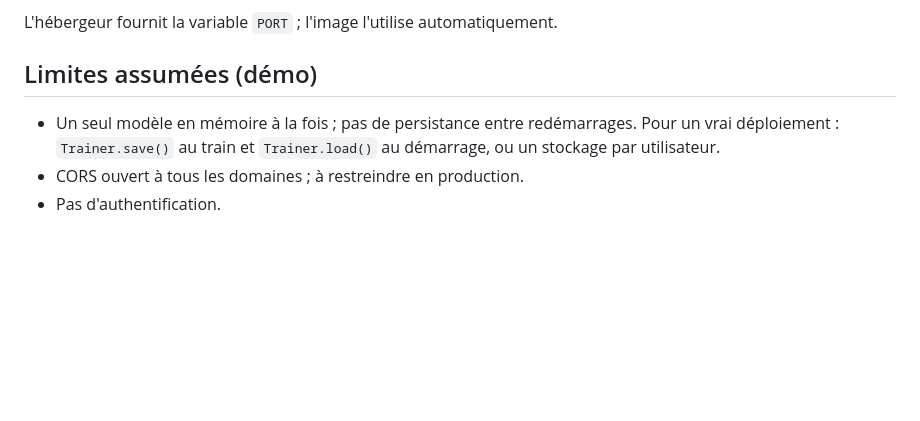
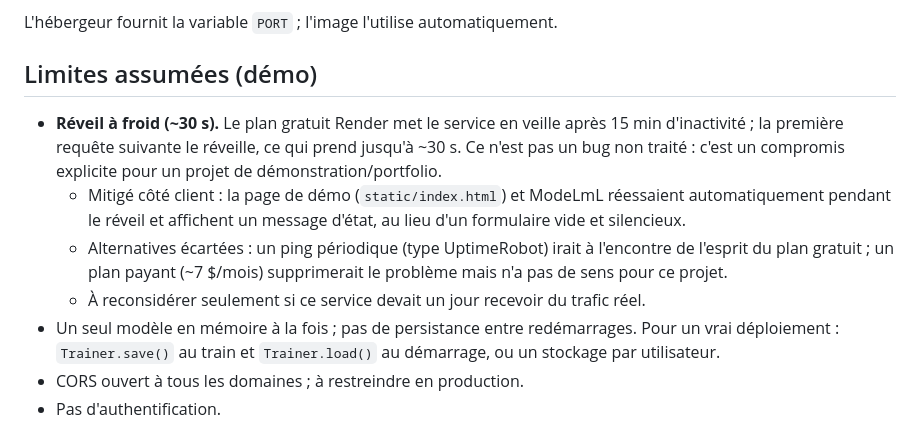
Before and after one commit to diamankayero/trainedml-webapp, a Markdown page: README.md, the part around the change. Rendered like a GitHub page; blank space fills up the shorter version.

Commit message:
Documenter le compromis Render : section Limites assumées étoffée

```diff
--- a/README.md
+++ b/README.md
@@ -66,6 +66,18 @@ L'hébergeur fournit la variable `PORT` ; l'image l'utilise automatiquement.
 
 ## Limites assumées (démo)
 
+- **Réveil à froid (~30 s).** Le plan gratuit Render met le service en
+  veille après 15 min d'inactivité ; la première requête suivante le
+  réveille, ce qui prend jusqu'à ~30 s. Ce n'est pas un bug non traité :
+  c'est un compromis explicite pour un projet de démonstration/portfolio.
+  - Mitigé côté client : la page de démo (`static/index.html`) et ModeLmL
+    réessaient automatiquement pendant le réveil et affichent un message
+    d'état, au lieu d'un formulaire vide et silencieux.
+  - Alternatives écartées : un ping périodique (type UptimeRobot) irait à
+    l'encontre de l'esprit du plan gratuit ; un plan payant (~7 $/mois)
+    supprimerait le problème mais n'a pas de sens pour ce projet.
+  - À reconsidérer seulement si ce service devait un jour recevoir du
+    trafic réel.
 - Un seul modèle en mémoire à la fois ; pas de persistance entre
   redémarrages. Pour un vrai déploiement : `Trainer.save()` au train et
   `Trainer.load()` au démarrage, ou un stockage par utilisateur.
```
